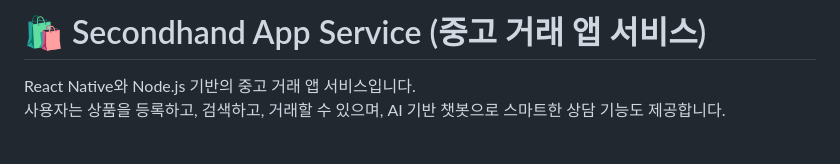
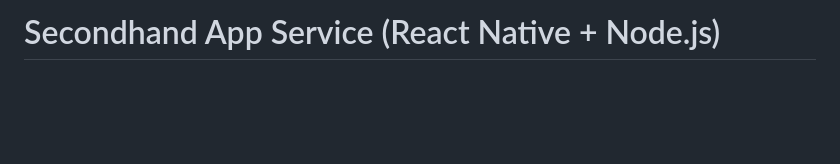
Before and after one commit to myjhye/secondhand-client, a Markdown page: README.md, the part around the change printed below. GitHub-like rendering; blank space fills up the shorter version.

```diff
--- a/README.md
+++ b/README.md
@@ -1,5 +1,4 @@
-# 🛍️ Secondhand App Service (중고 거래 앱 서비스) <br />
+# Secondhand App Service (React Native + Node.js)
 
-React Native와 Node.js 기반의 중고 거래 앱 서비스입니다.
-사용자는 상품을 등록하고, 검색하고, 거래할 수 있으며, AI 기반 챗봇으로 스마트한 상담 기능도 제공합니다.
+<br>
 
```
Also changed, not shown: other parts of README.md (+87 -43 lines).
